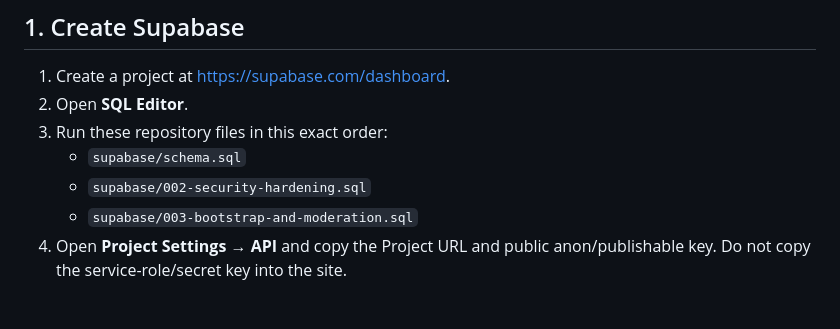
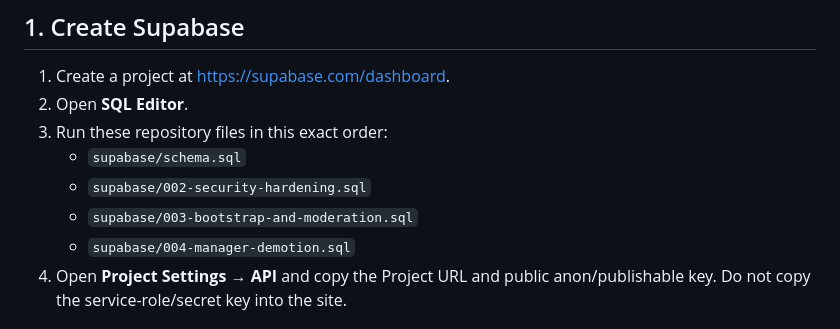
Before and after one commit to alialghamdi6068/VoidFlame-Labs, a Markdown page: SETUP.md, the part around the change. GitHub-like rendering.

Commit message:
Include manager demotion migration in setup order

```diff
--- a/SETUP.md
+++ b/SETUP.md
@@ -10,6 +10,7 @@ This guide covers the remaining account-owned setup. The repository code cannot
    - `supabase/schema.sql`
    - `supabase/002-security-hardening.sql`
    - `supabase/003-bootstrap-and-moderation.sql`
+   - `supabase/004-manager-demotion.sql`
 4. Open **Project Settings → API** and copy the Project URL and public anon/publishable key. Do not copy the service-role/secret key into the site.
 
 ## 2. Configure Google sign-in
```
